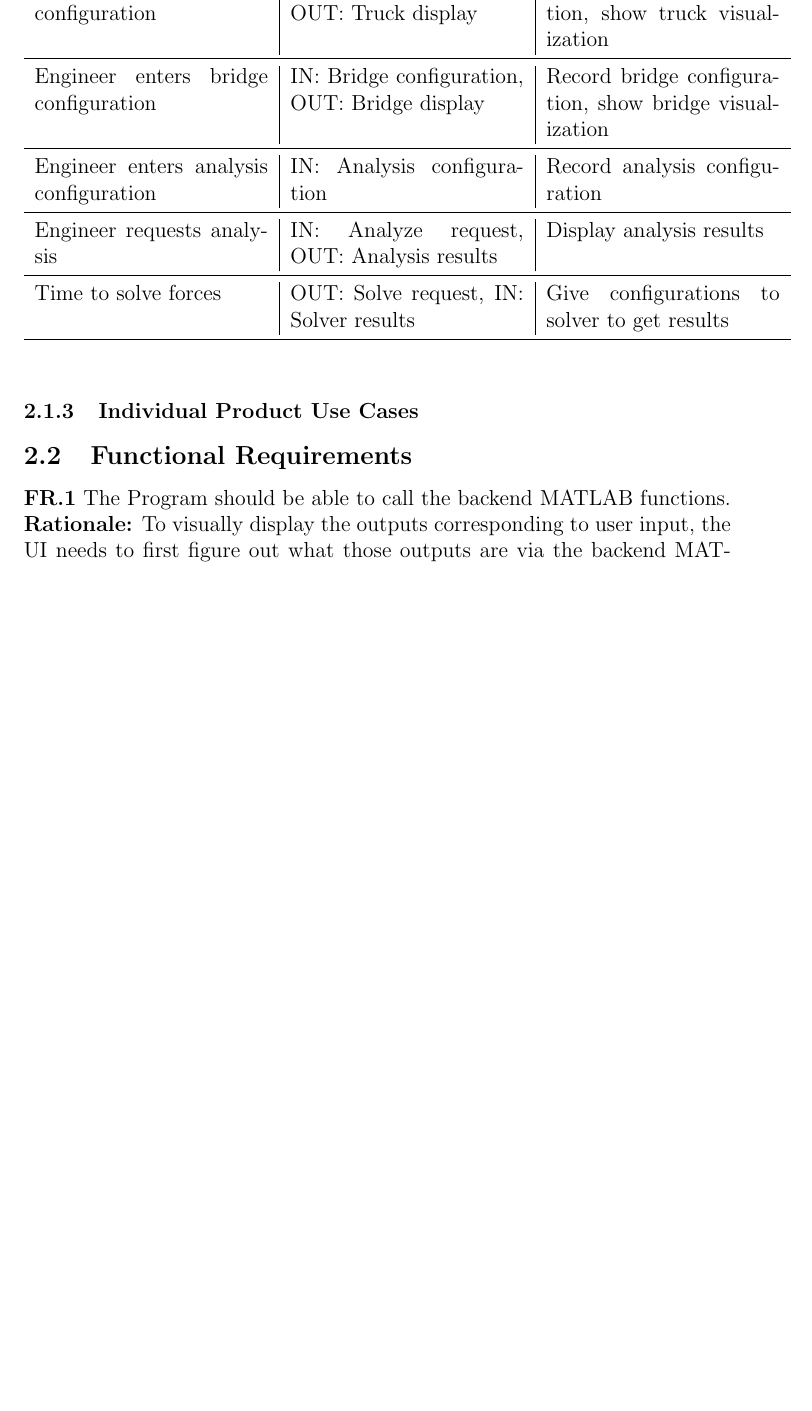
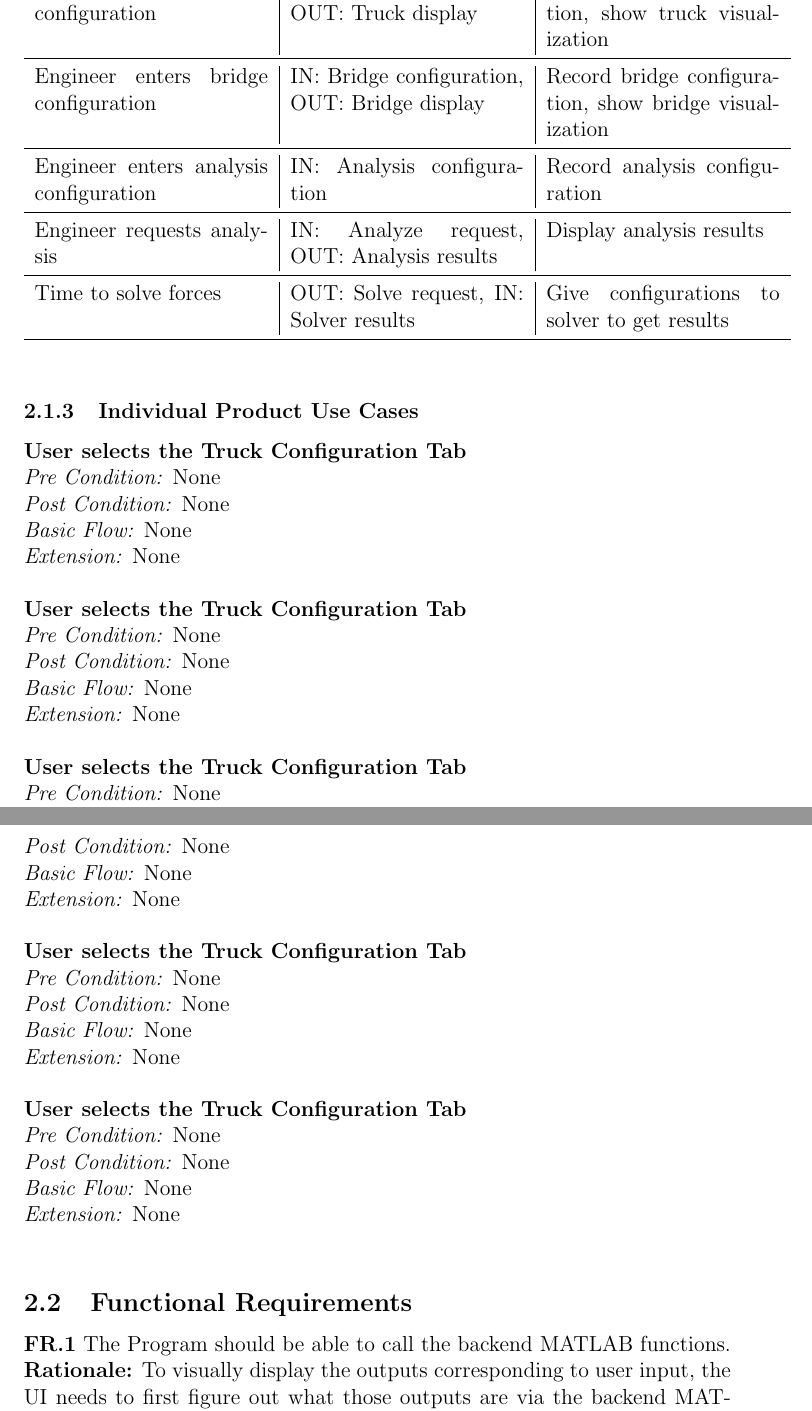
Before and after one commit to agentvv/MTOBridge, a LaTeX document (docs/SRS/SRS.tex): part of page 9 of 19 before the commit and two parts of pages 9 and 10 of 20 after it, the two joined at a grey line, cut so that both start at the same text, the shorter picture padded with empty space. Compiled offline with pdfLaTeX.

Commit message:
Adding individual product use case

```diff
--- a/docs/SRS/SRS.tex
+++ b/docs/SRS/SRS.tex
@@ -136,6 +138,43 @@ User characteristics should go under assumptions.
 \end{table}
 
 \subsubsection{Individual Product Use Cases}
+
+\noindent
+\textbf{User selects the Truck Configuration Tab} \\
+\emph{  Pre Condition:} None\\
+\emph{  Post Condition:} None\\
+\emph{  Basic Flow:} None\\
+\emph{  Extension:} None\\
+
+\noindent
+\textbf{User selects the Truck Configuration Tab} \\
+\emph{  Pre Condition:} None\\
+\emph{  Post Condition:} None\\
+\emph{  Basic Flow:} None\\
+\emph{  Extension:} None\\
+
+\noindent
+\textbf{User selects the Truck Configuration Tab} \\
+\emph{  Pre Condition:} None\\
+\emph{  Post Condition:} None\\
+\emph{  Basic Flow:} None\\
+\emph{  Extension:} None\\
+
+\noindent
+\textbf{User selects the Truck Configuration Tab} \\
+\emph{  Pre Condition:} None\\
+\emph{  Post Condition:} None\\
+\emph{  Basic Flow:} None\\
+\emph{  Extension:} None\\
+
+\noindent
+\textbf{User selects the Truck Configuration Tab} \\
+\emph{  Pre Condition:} None\\
+\emph{  Post Condition:} None\\
+\emph{  Basic Flow:} None\\
+\emph{  Extension:} None\\
+
+
 
 \subsection{Functional Requirements}
   \textbf{FR.1} The Program should be able to call the backend MATLAB functions. \\
```
Also changed, not shown: docs/SRS/SRS.pdf, docs/SRS/SRS.tex (2 more changed lines).
